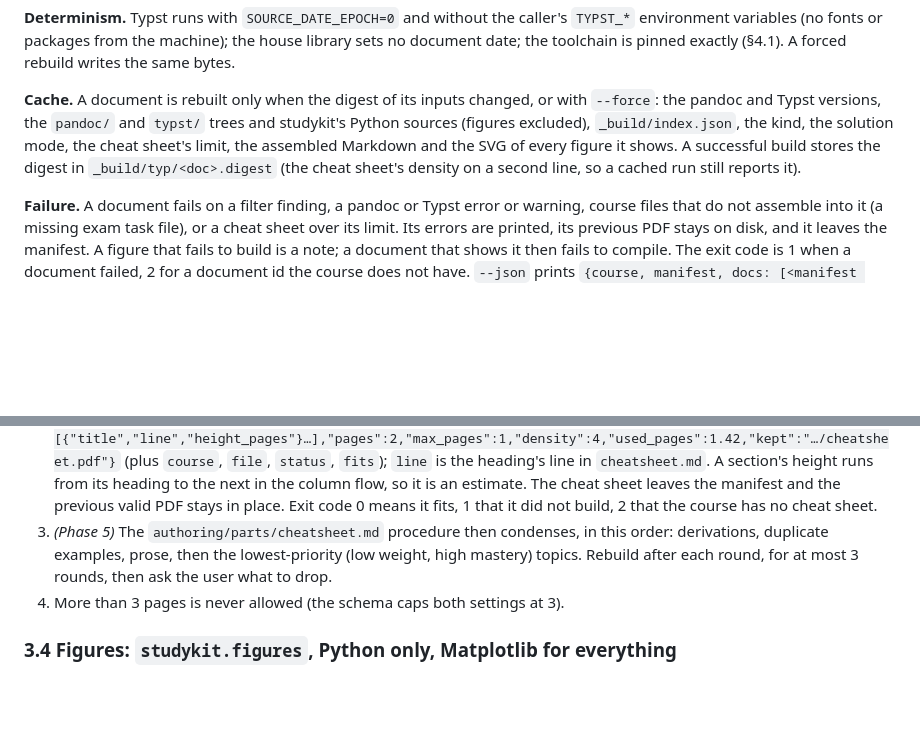
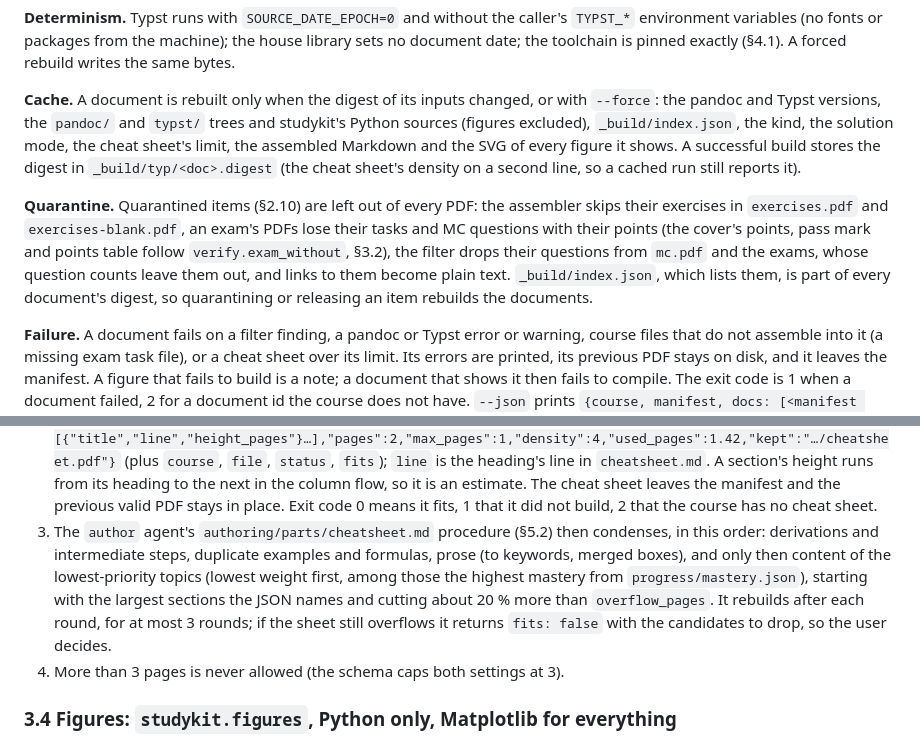
Before and after one commit to SemperParatusGithub/study-kit, a Markdown page: docs/architecture.md, 2 parts joined by grey strips. Drawn GitHub-style; blank space fills up the shorter version.

Commit message:
docs(spec): describe quarantine in pdfs and the cheat-sheet condense loop

```diff
--- a/docs/architecture.md
+++ b/docs/architecture.md
@@ -1128,6 +1128,14 @@ cheat sheet's limit, the assembled Markdown and the SVG of every figure it shows
 successful build stores the digest in `_build/typ/<doc>.digest` (the cheat sheet's density
 on a second line, so a cached run still reports it).
 
+**Quarantine.** Quarantined items (§2.10) are left out of every PDF: the assembler skips
+their exercises in `exercises.pdf` and `exercises-blank.pdf`, an exam's PDFs lose their
+tasks and MC questions with their points (the cover's points, pass mark and points table
+follow `verify.exam_without`, §3.2), the filter drops their questions from `mc.pdf` and the
+exams, whose question counts leave them out, and links to them become plain text.
+`_build/index.json`, which lists them, is part of every document's digest, so quarantining
+or releasing an item rebuilds the documents.
+
 **Failure.** A document fails on a filter finding, a pandoc or Typst error or warning,
 course files that do not assemble into it (a missing exam task file), or a cheat sheet over
 its limit. Its errors are printed, its previous PDF stays on disk, and it leaves the
@@ -1189,10 +1197,13 @@ The limit is `max = min(3, course.cheatsheet.max_pages, frontmatter max_pages)`.
    so it is an estimate. The cheat sheet leaves the manifest and the previous valid PDF stays
    in place. Exit code 0 means it fits, 1 that it did not build, 2 that the course has no
    cheat sheet.
-3. *(Phase 5)* The `authoring/parts/cheatsheet.md` procedure then condenses, in this order:
-   derivations, duplicate examples, prose, then the lowest-priority (low weight, high
-   mastery) topics. Rebuild after each round, for at most 3 rounds, then ask the user what
-   to drop.
+3. The `author` agent's `authoring/parts/cheatsheet.md` procedure (§5.2) then condenses,
+   in this order: derivations and intermediate steps, duplicate examples and formulas,
+   prose (to keywords, merged boxes), and only then content of the lowest-priority topics
+   (lowest weight first, among those the highest mastery from `progress/mastery.json`),
+   starting with the largest sections the JSON names and cutting about 20 % more than
+   `overflow_pages`. It rebuilds after each round, for at most 3 rounds; if the sheet still
+   overflows it returns `fits: false` with the candidates to drop, so the user decides.
 4. More than 3 pages is never allowed (the schema caps both settings at 3).
 
 ### 3.4 Figures: `studykit.figures`, Python only, Matplotlib for everything
```
